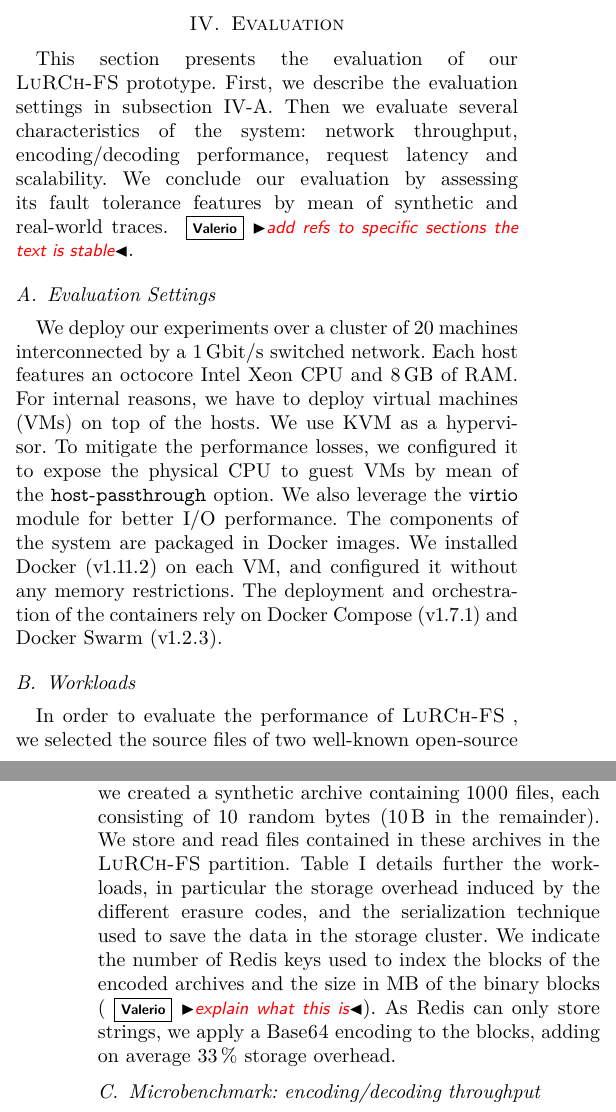
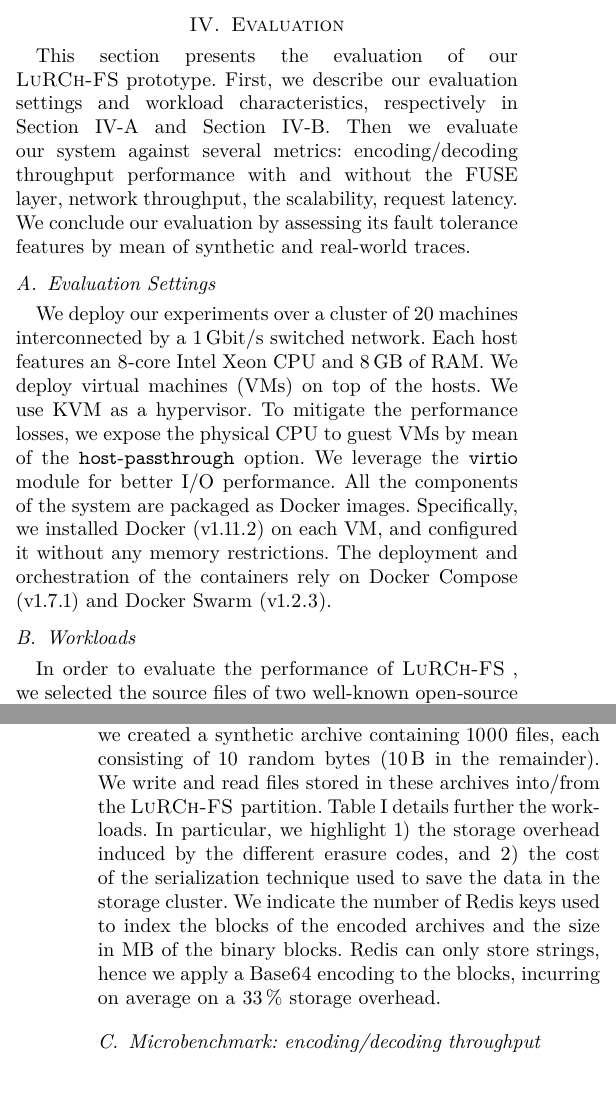
Before and after one commit to sebva/ErasureBench, a LaTeX paper (report/main.tex, which reads report/evaluation.tex): two parts of the columns of pages 3 and 4 of 6, joined at a grey line, cut so that both start at the same text, the shorter picture padded with empty space. Compiled offline with XeLaTeX; a missing font is replaced by an installed copy or a similar font; a LaTeX package or settings file that is missing is left out; TikZ figures are drawn from their code, not taken from saved files.

Commit message:
pass on IV.a/b

```diff
--- a/report/evaluation.tex
+++ b/report/evaluation.tex
@@ -2,22 +2,21 @@
 \label{sec:evaluation}
 
 This section presents the evaluation of our \SYS prototype.
-First, we describe the evaluation settings in \autoref{sec:eval:settings}.
-Then we evaluate several characteristics of the system: network throughput, encoding/decoding performance, request latency and scalability.
+First, we describe our evaluation settings and workload characteristics, respectively in Section~\ref{sec:eval:settings} and Section~\ref{sec:eval:workloads}.
+Then we evaluate our system against several metrics: encoding/decoding throughput performance with and without the FUSE layer, network throughput, the scalability, request latency.
 We conclude our evaluation by assessing its fault tolerance features by mean of synthetic and real-world traces.
-\vs{add refs to specific sections the text is stable}.
 
 \subsection{Evaluation Settings}
 \label{sec:eval:settings}
 
 We deploy our experiments over a cluster of \num{20} machines interconnected by a \SI{1}{\giga\bit\per\second} switched network.
-Each host features an octocore Intel Xeon CPU and \SI{8}{\giga\byte} of RAM.
-For internal reasons, we have to deploy \acp{vm} on top of the hosts.
+Each host features an 8-core Intel Xeon CPU and \SI{8}{\giga\byte} of RAM.
+We deploy \acp{vm} on top of the hosts.
 We use KVM as a hypervisor.
-To mitigate the performance losses, we configured it to expose the physical CPU to guest \acp{vm} by mean of the \texttt{host-passthrough} option.
-We also leverage the \texttt{virtio} module for better I/O performance.
-The components of the system are packaged in Docker images.
-We installed Docker (v1.11.2) on each \ac{vm}, and configured it without any memory restrictions.
+To mitigate the performance losses, we expose the physical CPU to guest \acp{vm} by mean of the \texttt{host-passthrough} option.
+We leverage the \texttt{virtio} module for better I/O performance.
+All the components of the system are packaged as Docker images.
+Specifically, we installed Docker (v1.11.2) on each \ac{vm}, and configured it without any memory restrictions.
 The deployment and orchestration of the containers rely on Docker Compose (v1.7.1) and Docker Swarm (v1.2.3).
 
 \subsection{Workloads}
@@ -27,10 +26,11 @@ The deployment and orchestration of the containers rely on Docker Compose (v1.7.
 In order to evaluate the performance of \SYS, we selected the source files of two well-known open-source projects: the Apache \texttt{httpd}\footnote{\url{https://archive.apache.org/dist/httpd/httpd-2.4.18.tar.bz2}} server (v2.4.18) and GNU \texttt{bc}\footnote{\url{https://ftp.gnu.org/gnu/bc/bc-1.06.tar.gz}} (v1.06).
 We chose them because they differ in the total number of files and storage requirements.
 Moreover, we created a synthetic archive containing 1000 files, each consisting of 10 random bytes (\SI{10}{\byte} in the remainder).
-We store and read files contained in these archives in the \SYS partition.
-\autoref{fig:overhead-table} details further the workloads, in particular the storage overhead induced by the different erasure codes, and the serialization technique used to save the data in the storage cluster.
-We indicate the number of Redis keys used to index the blocks of the encoded archives and the size in \si{\mega\byte} of the binary blocks (\vs{explain what this is}).
-As Redis can only store strings, we apply a Base64 encoding to the blocks, adding on average \SI{33}{\percent} storage overhead.
+We write and read files stored in these archives into/from the \SYS partition.
+\autoref{fig:overhead-table} details further the workloads.
+In particular, we highlight 1) the storage overhead induced by the different erasure codes, and 2) the cost of the serialization technique used to save the data in the storage cluster.
+We indicate the number of Redis keys used to index the blocks of the encoded archives and the size in \si{\mega\byte} of the binary blocks.
+Redis can only store strings, hence we apply a Base64 encoding to the blocks, incurring on average on a \SI{33}{\percent} storage overhead.
 
 \begin{table}
     \centering
```
